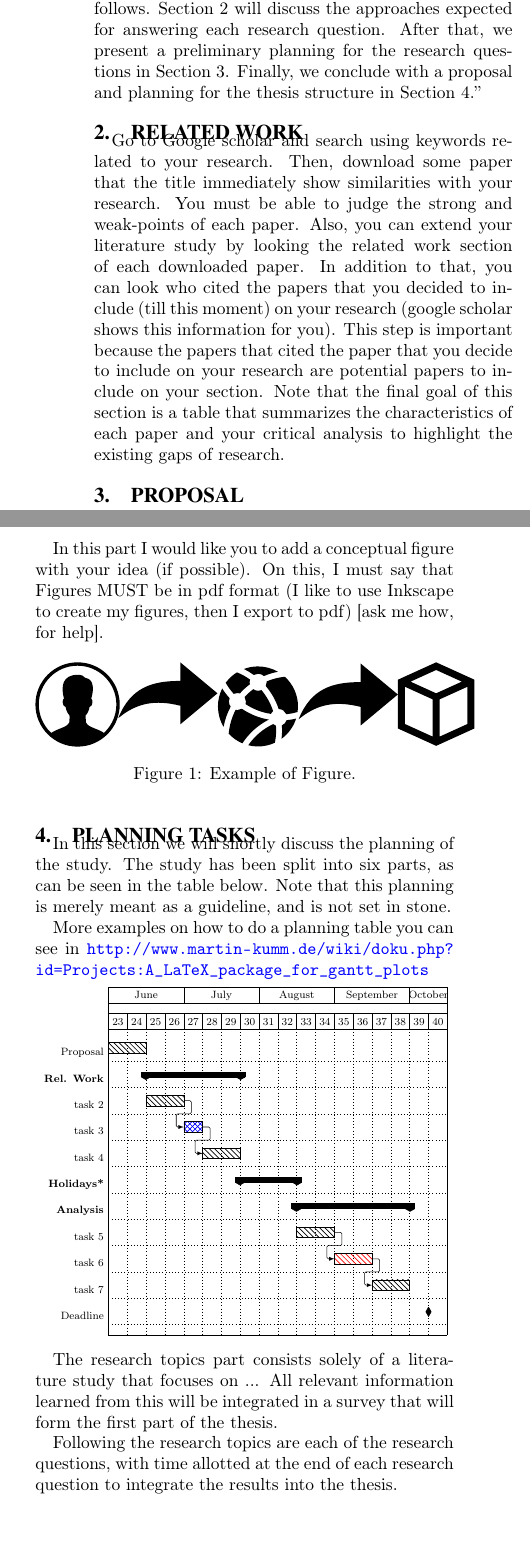
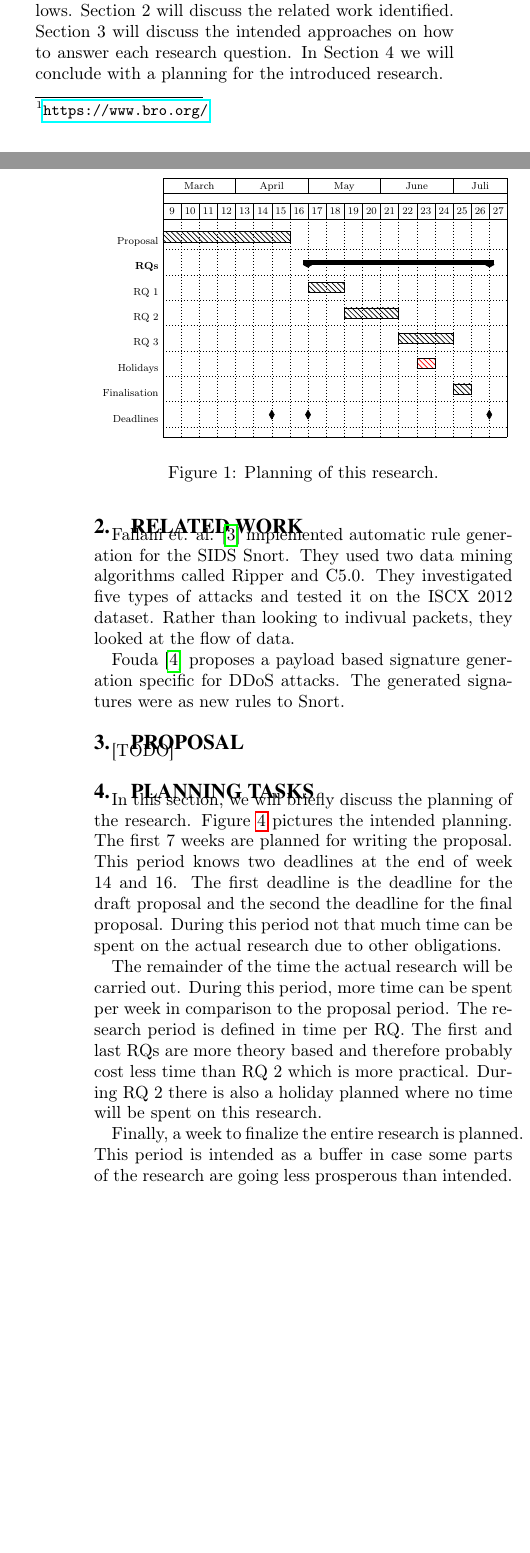
Before and after one commit to boschma2702/DDoSDB, a LaTeX paper (Rene/main.tex, which reads Rene/sections/00_planning.tex, Rene/sections/01_introduction.tex, Rene/sections/02_relatedwork.tex): two parts of the columns of page 2 of 3 before the commit and two parts of the columns of pages 1 and 2 of 2 after it, joined at a grey line, cut so that both start at the same text, the shorter picture padded with empty space. Compiled offline with pdfLaTeX.

Commit message:
finished draft draft proposal

```diff
--- a/Rene/sections/00_planning.tex
+++ b/Rene/sections/00_planning.tex
@@ -1,45 +1,49 @@
 \section{Planning tasks}
+In this section, we will briefly discuss the planning of the research. Figure \ref{fig:planning} pictures the intended planning. The first 7 weeks are planned for writing the proposal. This period knows two deadlines at the end of week 14 and 16. The first deadline is the deadline for the draft proposal and the second the deadline for the final proposal. During this period not that much time can be spent on the actual research due to other obligations.
 
-In this section we will shortly discuss the planning of the study. The study has been split into six parts, as can be seen in the table below. Note that this planning is merely meant as a guideline, and is not set in stone.
+The remainder of the time the actual research will be carried out. During this period, more time can be spent per week in comparison to the proposal period. The research period is defined in time per RQ. The first and last RQs are more theory based and therefore probably cost less time than RQ 2 which is more practical. During RQ 2 there is also a holiday planned where no time will be spent on this research.
 
-More examples on how to do a planning table you can see in \url{http://www.martin-kumm.de/wiki/doku.php?id=Projects:A_LaTeX_package_for_gantt_plots}
+Finally, a week to finalize the entire research is planned. This period is intended as a buffer in case some parts of the research are going less prosperous than intended.
 
 
+\begin{figure}
+\centering
+%
 \noindent\resizebox{0.48\textwidth}{!}{
-\begin{gantt}[xunitlength=0.5cm,fontsize=\small,titlefontsize=\small,drawledgerline=true]{13}{18} %(1)lines (2) columns
+\begin{gantt}[xunitlength=0.5cm,fontsize=\small,titlefontsize=\small,drawledgerline=true]{10}{19} %(1)lines (2) columns
 
     \begin{ganttitle} %Month
-      \titleelement{June}{4}
-      \titleelement{July}{4}
-      \titleelement{August}{4}
-     \titleelement{September}{4}
-     \titleelement{October}{2}
+      \titleelement{March}{4}
+      \titleelement{April}{4}
+      \titleelement{May}{4}
+     \titleelement{June}{4}
+     \titleelement{Juli}{3}
     \end{ganttitle}
 
     \begin{ganttitle} % Week number
-      \numtitle{23}{1}{40}{1}
+      \numtitle{9}{1}{27}{1}
     \end{ganttitle}
 
-    \ganttbar{Proposal}{0}{2}
+    \ganttbar{Proposal}{0}{7}
 
-    \ganttgroup{Rel. Work}{2}{5}
-    \ganttbar{task 2}{2}{2}
-    \ganttbarcon[pattern=crosshatch,color=blue]{task 3}{4}{1} %(1)start point; (2) number of weeks
-    \ganttbarcon{task 4}{5}{2}
+    \ganttgroup{RQs}{8}{10}
+    \ganttbar{RQ 1}{8}{2}
+    \ganttbar{RQ 2}{10}{3}
+    \ganttbar{RQ 3}{13}{3}
+    %\ganttbarcon[pattern=crosshatch,color=blue]{task 3}{4}{1} %(1)start point; (2) number of weeks
+    %\ganttbarcon{task 4}{5}{2}
 %    \ganttcon{5}{5}{6}{6} %(1)vertical bar
 
-   \ganttgroup{Holidays*}{7}{3}
+   \ganttbar[color=red]{Holidays}{14}{1}
+	\ganttbar{Finalisation}{16}{1}
 
-   \ganttgroup{Analysis}{10}{6}
-   \ganttbar{task 5}{10}{2}
-    \ganttbarcon[color=red]{task 6}{12}{2}
-    \ganttbarcon{task 7}{14}{2}
 
-    \ganttmilestone{Deadline}{17}
+    \ganttmilestone{Deadlines}{6}
+    \addtocounter{ganttnum}{1}
+    \ganttmilestone{}{8}
+    \addtocounter{ganttnum}{1}
+    \ganttmilestone{}{18}
   \end{gantt}
 }
-
-
-The research topics part consists solely of a literature study that focuses on ... All relevant information learned from this will be integrated in a survey that will form the first part of the thesis.
-
-Following the research topics are each of the research questions, with time allotted at the end of each research question to integrate the results into the thesis.
+\caption{Planning of this research.}
+\end{figure}\label{fig:planning}
--- a/Rene/sections/01_introduction.tex
+++ b/Rene/sections/01_introduction.tex
@@ -7 +7,2 @@ DoS attacks are increasing in power. In 2011 the peak attack was measured at 60
 
+We believe that SIDSs are promising systems that can fulfill the requirement of successfully and efficiently detecting DoS attacks when the major downside of keeping an up to date signature list is tackled. That is why we propose an automatic method to generate signatures and apply this to specific SIDS. We have chosen Bro\footnote{\url{https://www.bro.org/}} as SIDS. Bro is an open source network security monitor that offers the functionality of a SIDS.
@@ -37,2 +40,4 @@ As the number of attacks are increasing and downtime costs are exceeding on aver
 
-``The remainder of this paper/proposal is organized as follows. Section 2 will discuss the approaches expected for answering each research question. After that, we present a preliminary planning for the research questions in Section 3. Finally, we conclude with a proposal and planning for the thesis structure in Section 4.''
+%\comment{Before a little bit of your most astonishing findings you must to introduce the structure of your paper/proposal. Usually the text looks like the following.}
+
+The remainder of this proposal is organized as follows. Section 2 will discuss the related work identified. Section 3 will discuss the intended approaches on how to answer each research question. In Section 4 we will conclude with a planning for the introduced research.
--- a/Rene/sections/02_relatedwork.tex
+++ b/Rene/sections/02_relatedwork.tex
@@ -1,13 +1,4 @@
 \section{Related Work}
+Fallahi et. al. \cite{Fallahi2016} implemented automatic rule generation for the SIDS Snort. They used two data mining algorithms called Ripper and C5.0. They investigated five types of attacks and tested it on the ISCX 2012 dataset. Rather than looking to indivual packets, they looked at the flow of data.
 
-Go to Google scholar and search using keywords related to your research. Then,
-download some paper that the title immediately show similarities with your
-research. You must be able to judge the strong and weak-points of each paper.
-Also, you can extend your literature study by looking the related work section
-of each downloaded paper. In addition to that, you can look who cited the papers
-that you decided to include (till this moment) on your research (google scholar
-shows this information for you). This step is important because the papers that
-cited the paper that you decide to include on your research are potential papers
-to include on your section. Note that the final goal of this section is a table
-that summarizes the characteristics of each paper and your critical analysis to
-highlight the existing gaps of research.
+Fouda \cite{Fouda2017} proposes a payload based signature generation specific for DDoS attacks. The generated signatures were as new rules to Snort.
--- a/Rene/sections/03_proposal.tex
+++ b/Rene/sections/03_proposal.tex
@@ -1,10 +1,11 @@
 \section{Proposal}
+[TODO]
 
-In this part I would like you to add a conceptual figure with your idea (if possible). On this, I must say that Figures MUST be in pdf format (I like to use Inkscape to create my figures, then I export to pdf) [ask me how, for help].
+%In this part I would like you to add a conceptual figure with your idea (if possible). On this, I must say that Figures MUST be in pdf format (I like to use Inkscape to create my figures, then I export to pdf) [ask me how, for help].
 
-\begin{figure}[h!]
-	\label{fig:approach}
-	\centering
-	\includegraphics[width=0.5\textwidth]{figs/example.eps}
-	\caption{Example of Figure.}
-\end{figure}
+%\begin{figure}[h!]
+%	\label{fig:approach}
+%	\centering
+%	\includegraphics[width=0.5\textwidth]{figs/example.eps}
+%	\caption{Example of Figure.}
+%\end{figure}
```
Also changed, not shown: Rene/bibliography.bib (+6 -0 lines), Rene/main.tex (+8 -3 lines), Rene/sections/abstract.tex (+2 -2 lines), Rene/Draft draft proposal René.pdf (added), Rene/main.bbl, Rene/main.pdf, Rene/sections/01_introduction.tex (36 more changed lines), 8 other files.
